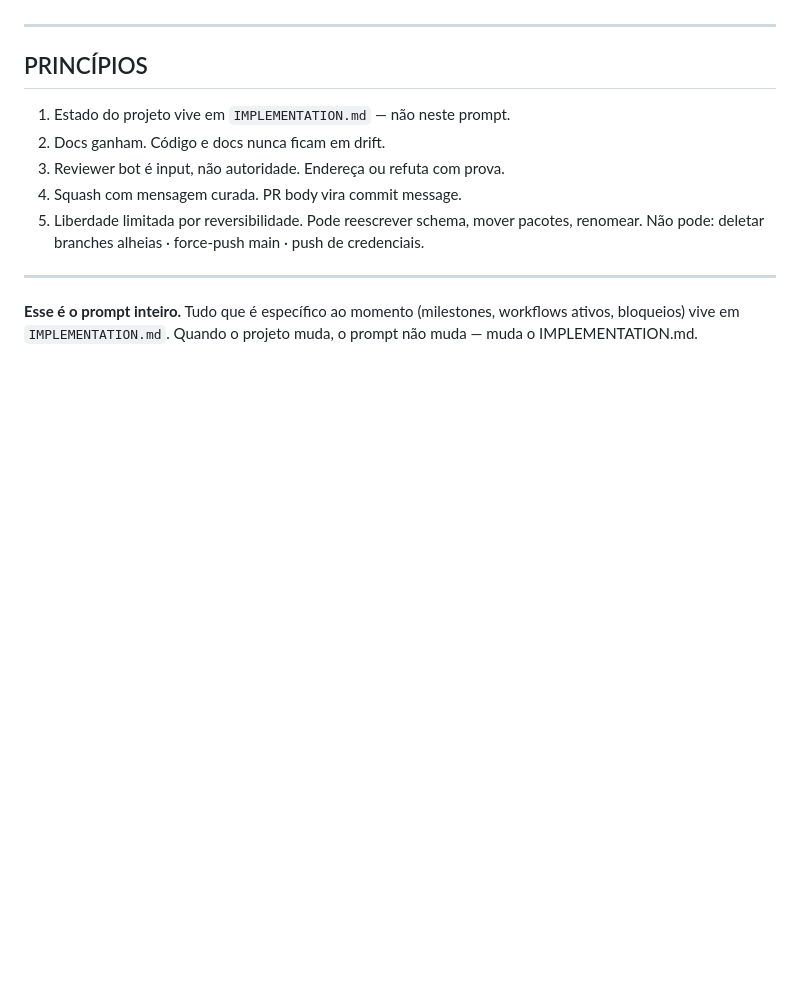
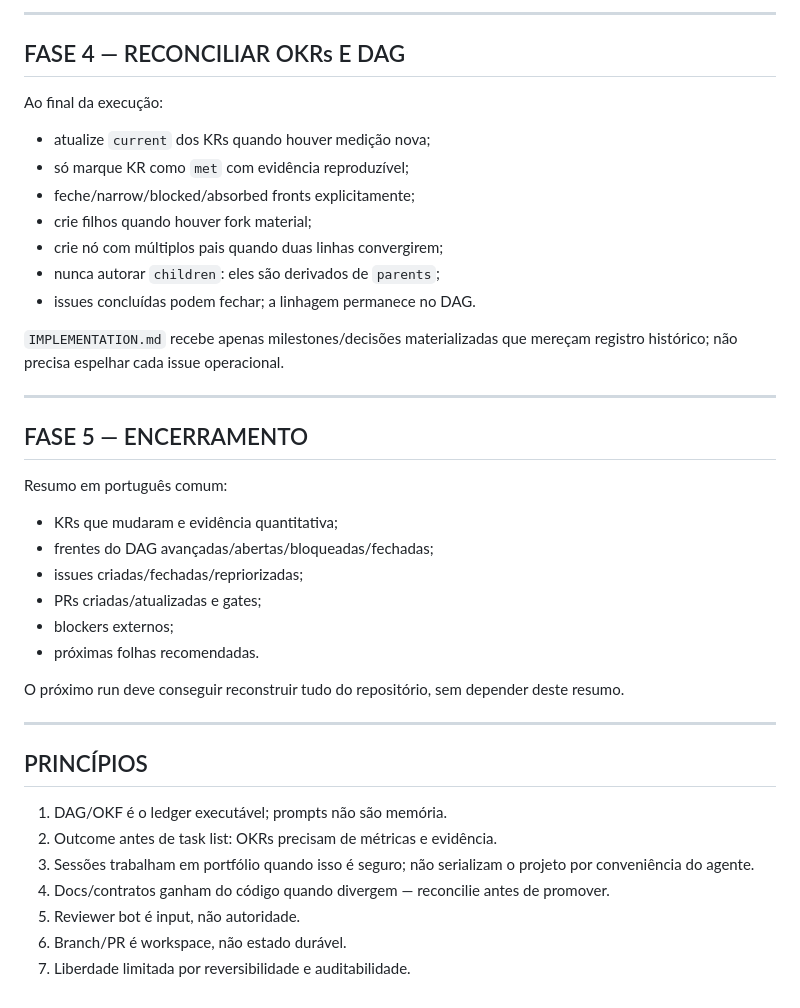
Before and after one commit to franklinbaldo/leizilla, a Markdown page: docs/routines/maintenance-prompt.md, the part around one of its changes. Drawn GitHub-style; blank space fills up the shorter version.

Commit message:
docs: wire project DAG into current project state

```diff
--- a/docs/routines/maintenance-prompt.md
+++ b/docs/routines/maintenance-prompt.md
@@ -55,14 +99,45 @@ Resumo em markdown:
+---
+
+## FASE 4 — RECONCILIAR OKRs E DAG
+
+Ao final da execução:
+
+- atualize `current` dos KRs quando houver medição nova;
+- só marque KR como `met` com evidência reproduzível;
+- feche/narrow/blocked/absorbed fronts explicitamente;
+- crie filhos quando houver fork material;
+- crie nó com múltiplos pais quando duas linhas convergirem;
+- nunca autorar `children`: eles são derivados de `parents`;
+- issues concluídas podem fechar; a linhagem permanece no DAG.
+
+`IMPLEMENTATION.md` recebe apenas milestones/decisões materializadas que mereçam
+registro histórico; não precisa espelhar cada issue operacional.
+
+---
+
+## FASE 5 — ENCERRAMENTO
+
+Resumo em português comum:
+
+- KRs que mudaram e evidência quantitativa;
+- frentes do DAG avançadas/abertas/bloqueadas/fechadas;
+- issues criadas/fechadas/repriorizadas;
+- PRs criadas/atualizadas e gates;
+- blockers externos;
+- próximas folhas recomendadas.
+
+O próximo run deve conseguir reconstruir tudo do repositório, sem depender deste
+resumo.
 
 ---
 
 ## PRINCÍPIOS
 
-1. Estado do projeto vive em `IMPLEMENTATION.md` — não neste prompt.
-2. Docs ganham. Código e docs nunca ficam em drift.
-3. Reviewer bot é input, não autoridade. Endereça ou refuta com prova.
-4. Squash com mensagem curada. PR body vira commit message.
-5. Liberdade limitada por reversibilidade. Pode reescrever schema, mover pacotes, renomear. Não pode: deletar branches alheias · force-push main · push de credenciais.
-
----
-
-**Esse é o prompt inteiro.** Tudo que é específico ao momento (milestones, workflows ativos, bloqueios) vive em `IMPLEMENTATION.md`. Quando o projeto muda, o prompt não muda — muda o IMPLEMENTATION.md.
+1. DAG/OKF é o ledger executável; prompts não são memória.
+2. Outcome antes de task list: OKRs precisam de métricas e evidência.
+3. Sessões trabalham em portfólio quando isso é seguro; não serializam o projeto por
+   conveniência do agente.
+4. Docs/contratos ganham do código quando divergem — reconcilie antes de promover.
+5. Reviewer bot é input, não autoridade.
+6. Branch/PR é workspace, não estado durável.
+7. Liberdade limitada por reversibilidade e auditabilidade.
```
Also changed, not shown: other parts of docs/routines/maintenance-prompt.md (+79 -35 lines).
